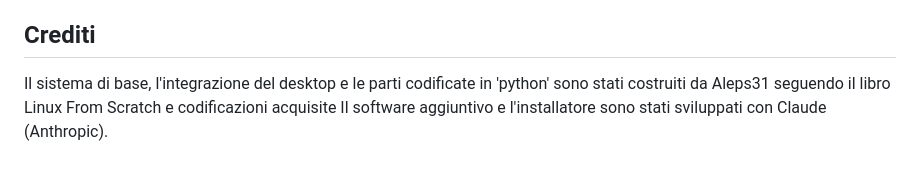
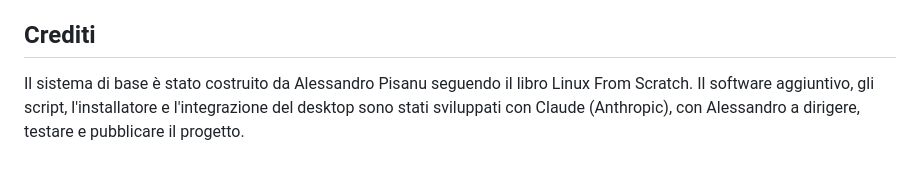
Before and after one commit to Aleps31/Maginat, a Markdown page: README.it.md, the part around one of its changes. GitHub-like rendering.

```diff
--- a/README.it.md
+++ b/README.it.md
@@ -92,5 +98,5 @@ Apri una segnalazione (issue): https://github.com/Aleps31/Maginat/issues
 
 ## Crediti
 
-Il sistema di base, l'integrazione del desktop e le parti codificate in 'python' sono stati costruiti da Aleps31 seguendo il libro Linux From Scratch e codificazioni acquisite
-Il software aggiuntivo e l'installatore sono stati sviluppati con Claude (Anthropic).
+Il sistema di base è stato costruito da Alessandro Pisanu seguendo il libro Linux From Scratch.
+Il software aggiuntivo, gli script, l'installatore e l'integrazione del desktop sono stati sviluppati con Claude (Anthropic), con Alessandro a dirigere, testare e pubblicare il progetto.
```
Also changed, not shown: other parts of README.it.md (+6 -0 lines), README.md (+8 -1 lines).
